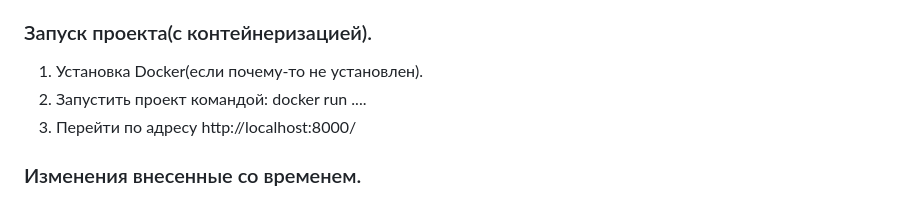
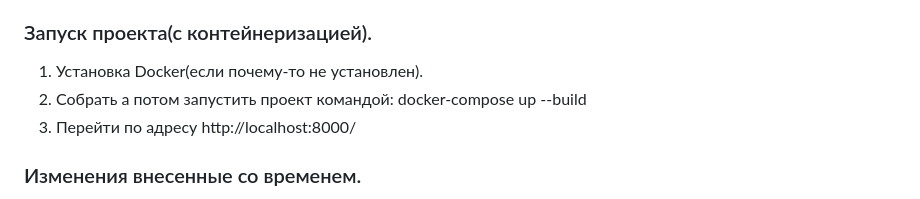
Before and after one commit to Nif-Naf/Parser-site, a Markdown page: README.md, the part around the change. Drawn GitHub-style.

Commit message:
Обновлено описание проекта.

```diff
--- a/README.md
+++ b/README.md
@@ -24,7 +24,7 @@
 
 ### Запуск проекта(с контейнеризацией).
 1) Установка Docker(если почему-то не установлен).
-2) Запустить проект командой: docker run ....
+2) Собрать а потом запустить проект командой: docker-compose up --build
 3) Перейти по адресу http://localhost:8000/
 
 ### Изменения внесенные со временем.
```
